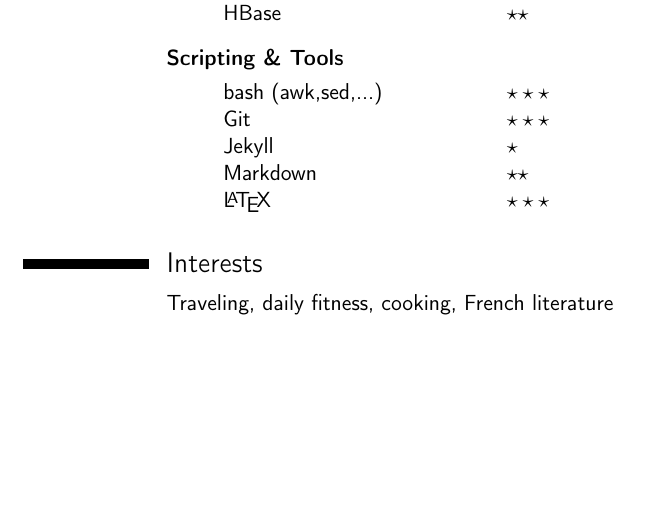
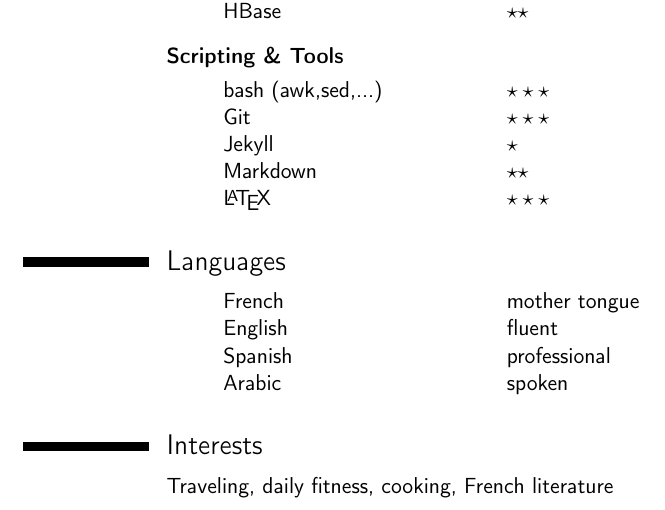
Before and after one commit to ykacer/Resume, a LaTeX CV (cv.tex): part of page 3 of 3, cut so that both start at the same text, the shorter picture padded with empty space. Compiled offline with pdfLaTeX.

Commit message:
add languages skills

```diff
--- a/cv.tex
+++ b/cv.tex
@@ -363,7 +363,17 @@ Markdown  & $\star\star$ \\
 \linebreak
 }
 
-
+\section{Languages}
+\cvitem{}
+{
+\hspace{10mm}\begin{tabular}{p{5cm}l}
+French & mother tongue \\
+English  & fluent \\
+Spanish  & professional \\
+Arabic & spoken \\
+\end{tabular}
+\linebreak
+}
 
 % \section{Leadership roles} % =====================================
 % \cvitem{2012--2013}{ \textbf{Founder and chair}, of \textit{University of Manchester Slackline Society.}}
```
Also changed, not shown: cv.pdf.
